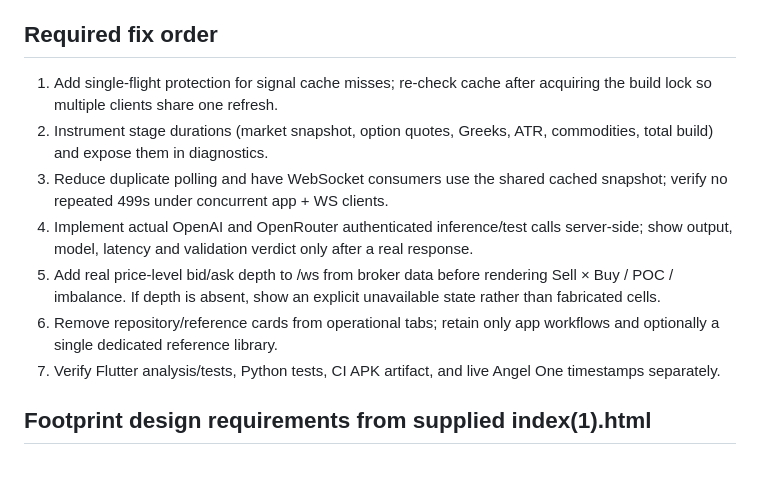
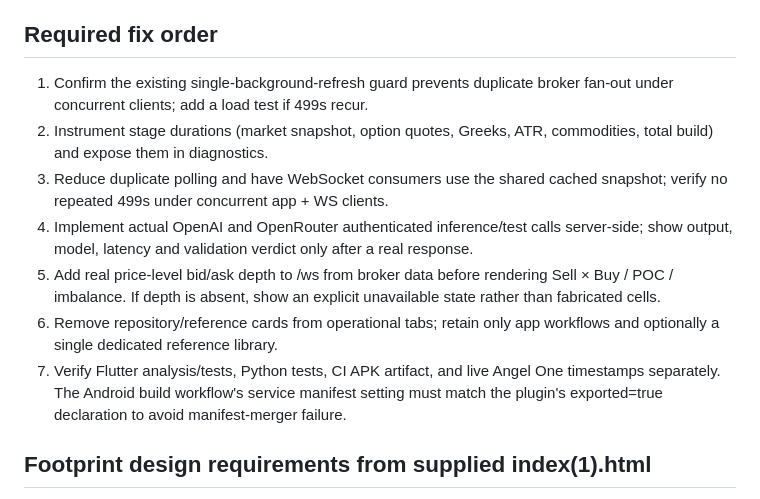
Before and after one commit to sparmar3786-pixel/AI-TRADING, a Markdown page: docs/API_DATA_FLOW_AUDIT.md, the part around the change. Drawn GitHub-style; blank space fills up the shorter version.

Commit message:
Update audit with confirmed fixes and remaining verification

```diff
--- a/docs/API_DATA_FLOW_AUDIT.md
+++ b/docs/API_DATA_FLOW_AUDIT.md
@@ -26,13 +26,13 @@ Angel One REST/WebSocket → exchange-timestamped market snapshot → shared mar
 - Notifications: timestamp, index, failing stage, latency, provider/model, validation verdict and safe error summary; never include API keys/tokens.
 
 ## Required fix order
-1. Add single-flight protection for signal cache misses; re-check cache after acquiring the build lock so multiple clients share one refresh.
+1. Confirm the existing single-background-refresh guard prevents duplicate broker fan-out under concurrent clients; add a load test if 499s recur.
 2. Instrument stage durations (market snapshot, option quotes, Greeks, ATR, commodities, total build) and expose them in diagnostics.
 3. Reduce duplicate polling and have WebSocket consumers use the shared cached snapshot; verify no repeated 499s under concurrent app + WS clients.
 4. Implement actual OpenAI and OpenRouter authenticated inference/test calls server-side; show output, model, latency and validation verdict only after a real response.
 5. Add real price-level bid/ask depth to /ws from broker data before rendering Sell × Buy / POC / imbalance. If depth is absent, show an explicit unavailable state rather than fabricated cells.
 6. Remove repository/reference cards from operational tabs; retain only app workflows and optionally a single dedicated reference library.
-7. Verify Flutter analysis/tests, Python tests, CI APK artifact, and live Angel One timestamps separately.
+7. Verify Flutter analysis/tests, Python tests, CI APK artifact, and live Angel One timestamps separately. The Android build workflow's service manifest setting must match the plugin's exported=true declaration to avoid manifest-merger failure.
 
 ## Footprint design requirements from supplied index(1).html
 Preserve symbol selector; timeframes 1m, 3m, 5m, 15m, 30m, 1h; zoom; live control; manual; price axis; Sell × Buy ladder; green/red volume cells; POC outline; 3x imbalance; delta, volume, Buy ord and Sell ord; pan/drag and last-price line. Demo mode must not be used.
```
